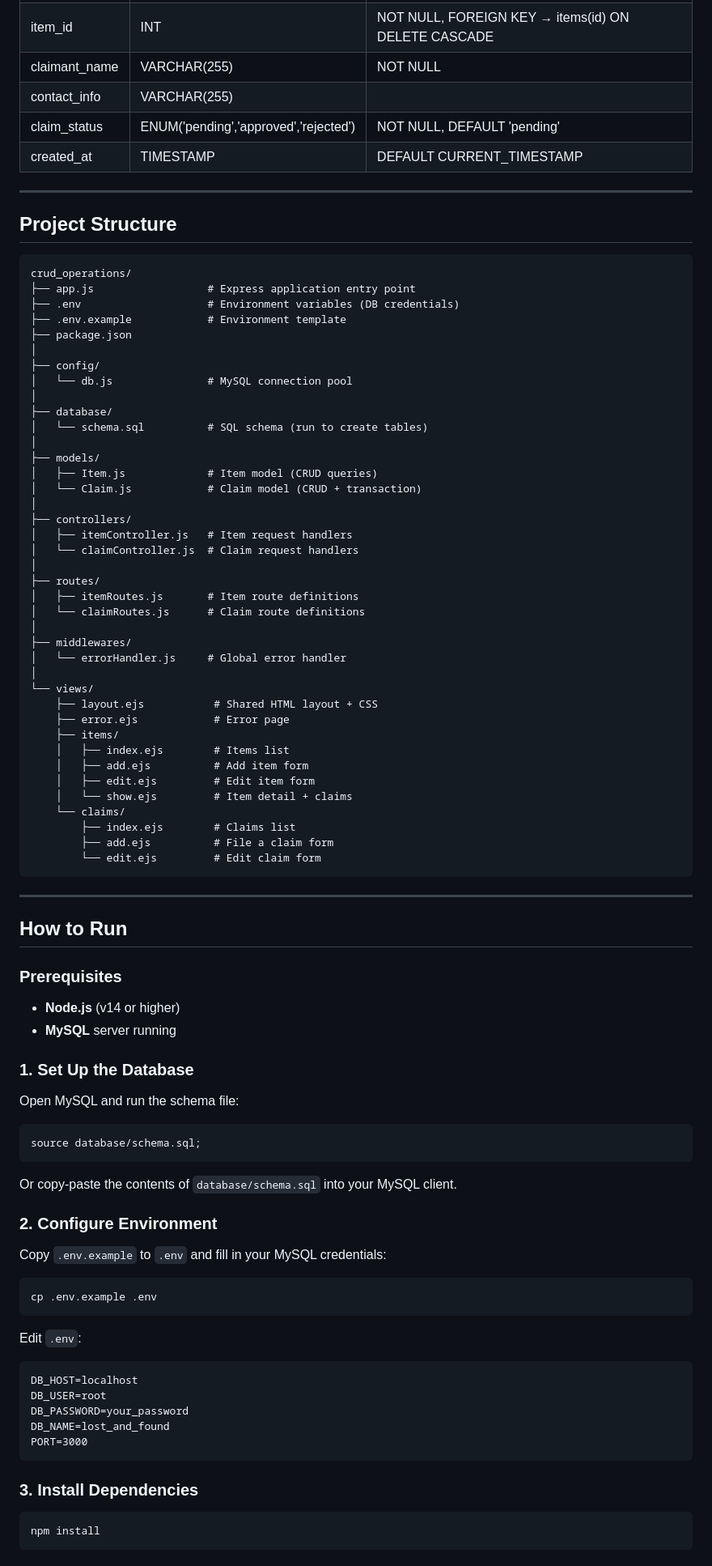
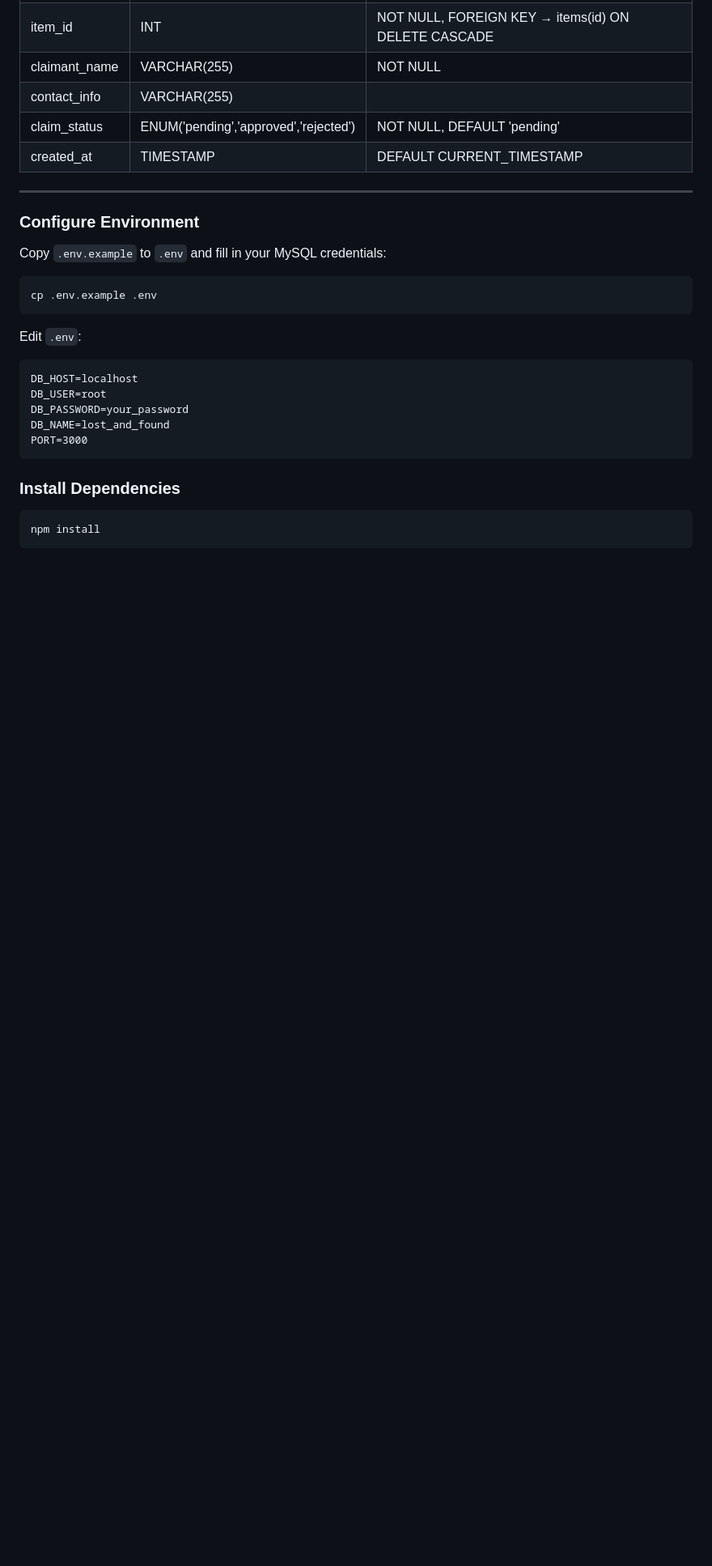
Before and after one commit to Payal-mak/AWT_Codes, a Markdown page: crud_operations/README.md, the part around one of its changes. Shown at 81% size. Rendered like a GitHub page; blank space fills up the shorter version.

Commit message:
Revise README for project structure and setup
Updated the README to reflect changes in project structure and setup instructions.

````diff
--- a/crud_operations/README.md
+++ b/crud_operations/README.md
@@ -41,70 +41,7 @@ A simple web application built with **Node.js**, **Express**, and **MySQL** to m
 
 ---
 
-## Project Structure
-
-```
-crud_operations/
-├── app.js                  # Express application entry point
-├── .env                    # Environment variables (DB credentials)
-├── .env.example            # Environment template
-├── package.json
-│
-├── config/
-│   └── db.js               # MySQL connection pool
-│
-├── database/
-│   └── schema.sql          # SQL schema (run to create tables)
-│
-├── models/
-│   ├── Item.js             # Item model (CRUD queries)
-│   └── Claim.js            # Claim model (CRUD + transaction)
-│
-├── controllers/
-│   ├── itemController.js   # Item request handlers
-│   └── claimController.js  # Claim request handlers
-│
-├── routes/
-│   ├── itemRoutes.js       # Item route definitions
-│   └── claimRoutes.js      # Claim route definitions
-│
-├── middlewares/
-│   └── errorHandler.js     # Global error handler
-│
-└── views/
-    ├── layout.ejs           # Shared HTML layout + CSS
-    ├── error.ejs            # Error page
-    ├── items/
-    │   ├── index.ejs        # Items list
-    │   ├── add.ejs          # Add item form
-    │   ├── edit.ejs         # Edit item form
-    │   └── show.ejs         # Item detail + claims
-    └── claims/
-        ├── index.ejs        # Claims list
-        ├── add.ejs          # File a claim form
-        └── edit.ejs         # Edit claim form
-```
-
----
-
-## How to Run
-
-### Prerequisites
-
-- **Node.js** (v14 or higher)
-- **MySQL** server running
-
-### 1. Set Up the Database
-
-Open MySQL and run the schema file:
-
-```sql
-source database/schema.sql;
-```
-
-Or copy-paste the contents of `database/schema.sql` into your MySQL client.
-
-### 2. Configure Environment
+### Configure Environment
 
 Copy `.env.example` to `.env` and fill in your MySQL credentials:
 
@@ -122,7 +59,7 @@ DB_NAME=lost_and_found
 PORT=3000
 ```
 
-### 3. Install Dependencies
+### Install Dependencies
 
 ```bash
 npm install
````
Also changed, not shown: other parts of crud_operations/README.md (+1 -1 lines).
